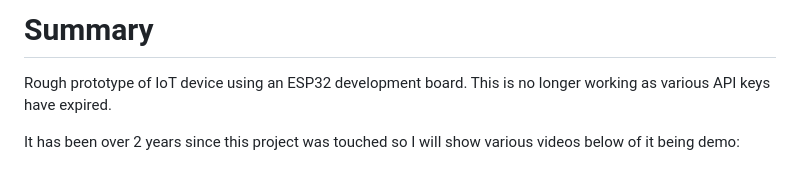
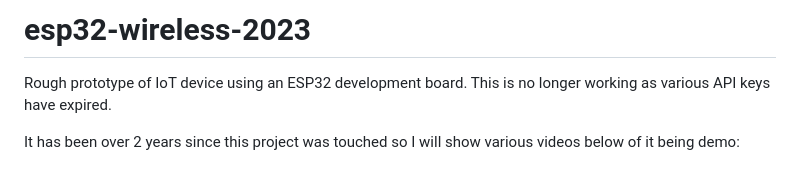
Before and after one commit to aaronzalez200/esp32-wireless-2023, a Markdown page: README.md, the part around the change. Rendered like a GitHub page.

```diff
--- a/README.md
+++ b/README.md
@@ -1,4 +1,4 @@
-# Summary
+# esp32-wireless-2023
 
 Rough prototype of IoT device using an ESP32 development board. This is no longer working as various API keys have expired.
 
```
